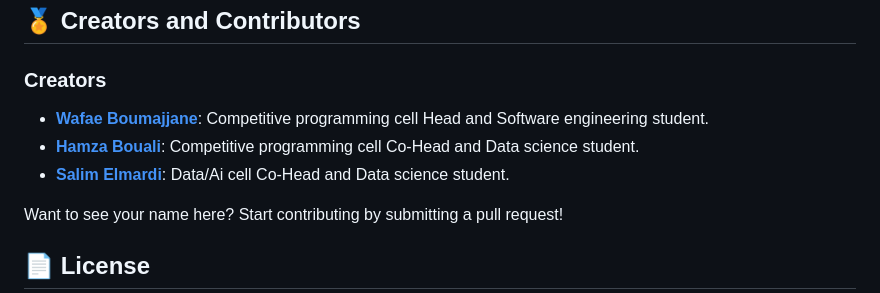
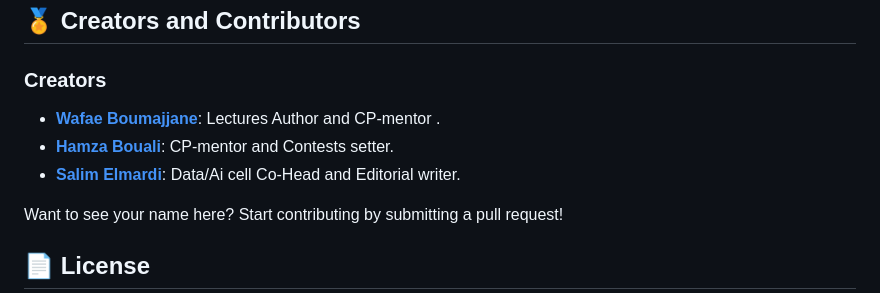
Before and after one commit to CODE-ESI-CLUB/Competitive-Programming-101, a Markdown page: README.md, the part around the change. GitHub-like rendering.

```diff
--- a/README.md
+++ b/README.md
@@ -76,9 +76,9 @@ The repository includes categorized problems with solutions to help you practice
 ## 🏅 Creators and Contributors
 
 ### Creators
-- **[Wafae Boumajjane](https://github.com/Jane-972)**: Competitive programming cell Head and Software engineering student.
-- **[Hamza Bouali](https://github.com/Hamza-Bouali)**: Competitive programming cell Co-Head and Data science student.
-- **[Salim Elmardi](https://github.com/SalimELMARDI)**: Data/Ai cell Co-Head and Data science student.
+- **[Wafae Boumajjane](https://github.com/Jane-972)**: Lectures Author and CP-mentor .
+- **[Hamza Bouali](https://github.com/Hamza-Bouali)**: CP-mentor and Contests setter.
+- **[Salim Elmardi](https://github.com/SalimELMARDI)**: Data/Ai cell Co-Head and Editorial writer.
 
 Want to see your name here? Start contributing by submitting a pull request!
 
```
